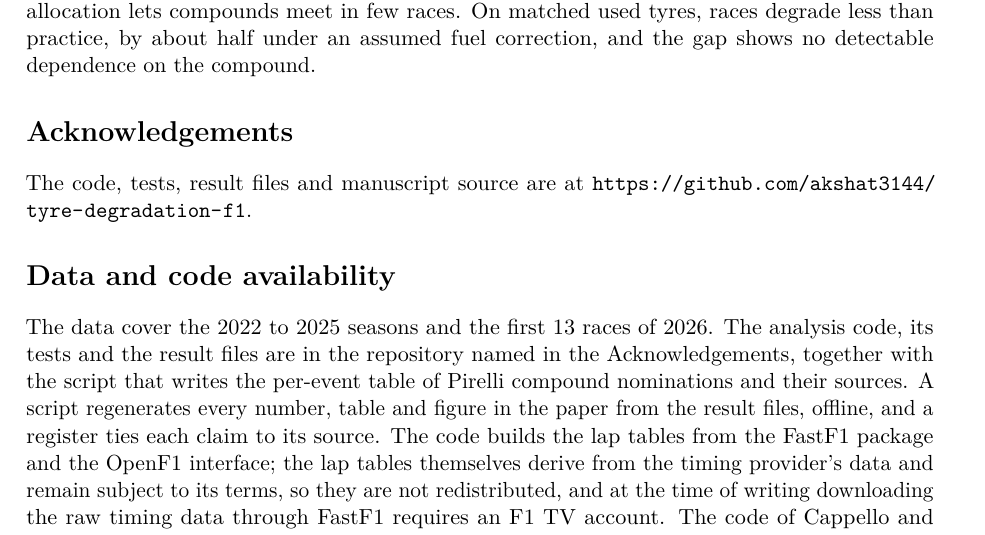
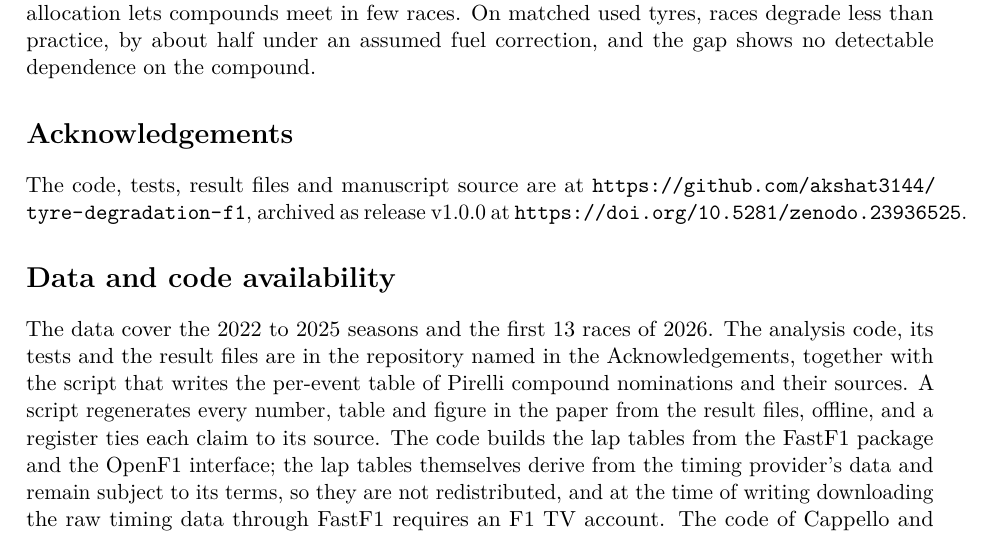
Before and after one commit to akshat3144/tyre-degradation-f1, a LaTeX paper (paper/manuscript/main_jsdss.tex): part of page 16 of 28, cut so that both start at the same text. Compiled offline with pdfLaTeX.

Commit message:
add the zenodo doi

```diff
--- a/paper/manuscript/main_jsdss.tex
+++ b/paper/manuscript/main_jsdss.tex
@@ -22,7 +22,7 @@
 \input{generated/numbers.tex}
 \newcommand{\spl}{\,s/lap}
 % Archived release of the repository; set to ", archived at \url{https://doi.org/...}" once Zenodo mints the DOI.
-\newcommand{\ZenodoNote}{}
+\newcommand{\ZenodoNote}{, archived as release v1.0.0 at \url{https://doi.org/10.5281/zenodo.23936525}}
 
 \title{What public timing data can tell us about tyre degradation in Formula~1}
 \author{Akshat Gupta\\[2pt]
```
Also changed, not shown: README.md, 1 other file.
